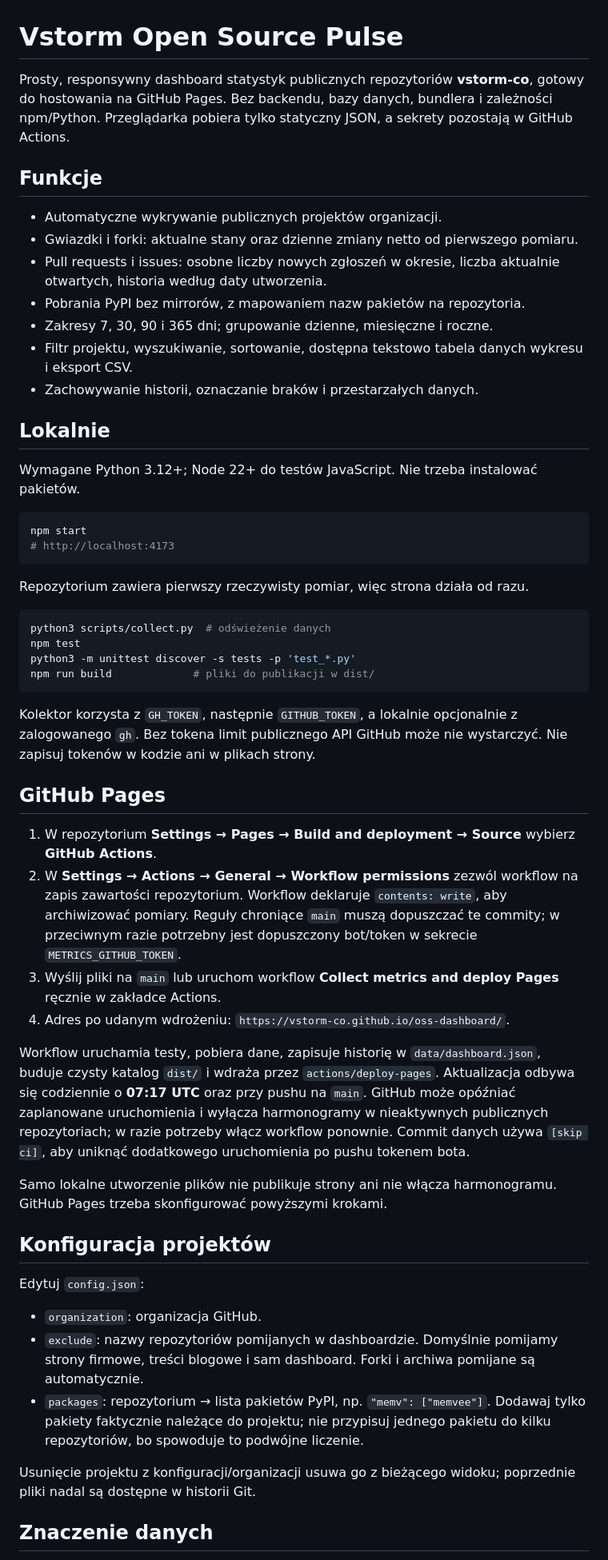
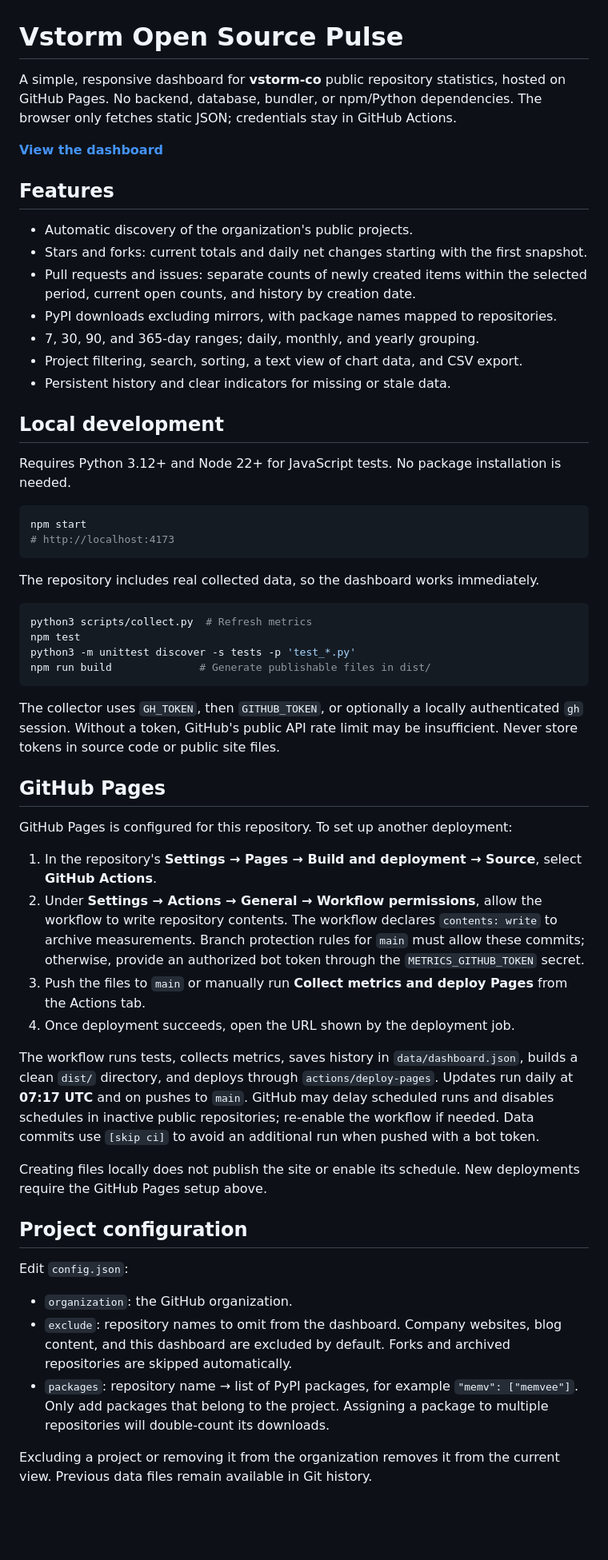
Before and after one commit to vstorm-co/oss-dashboard, a Markdown page: README.md, the part around one of its changes. Shown at 80% size. Drawn GitHub-style; blank space fills up the shorter version.

Commit message:
docs: translate README into English

````diff
--- a/README.md
+++ b/README.md
@@ -1,57 +1,59 @@
 # Vstorm Open Source Pulse
 
-Prosty, responsywny dashboard statystyk publicznych repozytoriów **vstorm-co**, gotowy do hostowania na GitHub Pages. Bez backendu, bazy danych, bundlera i zależności npm/Python. Przeglądarka pobiera tylko statyczny JSON, a sekrety pozostają w GitHub Actions.
+A simple, responsive dashboard for **vstorm-co** public repository statistics, hosted on GitHub Pages. No backend, database, bundler, or npm/Python dependencies. The browser only fetches static JSON; credentials stay in GitHub Actions.
 
-## Funkcje
+**[View the dashboard](https://vstorm-co.github.io/oss-dashboard/)**
 
-- Automatyczne wykrywanie publicznych projektów organizacji.
-- Gwiazdki i forki: aktualne stany oraz dzienne zmiany netto od pierwszego pomiaru.
-- Pull requests i issues: osobne liczby nowych zgłoszeń w okresie, liczba aktualnie otwartych, historia według daty utworzenia.
-- Pobrania PyPI bez mirrorów, z mapowaniem nazw pakietów na repozytoria.
-- Zakresy 7, 30, 90 i 365 dni; grupowanie dzienne, miesięczne i roczne.
-- Filtr projektu, wyszukiwanie, sortowanie, dostępna tekstowo tabela danych wykresu i eksport CSV.
-- Zachowywanie historii, oznaczanie braków i przestarzałych danych.
+## Features
 
-## Lokalnie
+- Automatic discovery of the organization's public projects.
+- Stars and forks: current totals and daily net changes starting with the first snapshot.
+- Pull requests and issues: separate counts of newly created items within the selected period, current open counts, and history by creation date.
+- PyPI downloads excluding mirrors, with package names mapped to repositories.
+- 7, 30, 90, and 365-day ranges; daily, monthly, and yearly grouping.
+- Project filtering, search, sorting, a text view of chart data, and CSV export.
+- Persistent history and clear indicators for missing or stale data.
 
-Wymagane Python 3.12+; Node 22+ do testów JavaScript. Nie trzeba instalować pakietów.
+## Local development
+
+Requires Python 3.12+ and Node 22+ for JavaScript tests. No package installation is needed.
 
 ```bash
 npm start
 # http://localhost:4173
 ```
 
-Repozytorium zawiera pierwszy rzeczywisty pomiar, więc strona działa od razu.
+The repository includes real collected data, so the dashboard works immediately.
 
 ```bash
-python3 scripts/collect.py  # odświeżenie danych
+python3 scripts/collect.py  # Refresh metrics
 npm test
 python3 -m unittest discover -s tests -p 'test_*.py'
-npm run build             # pliki do publikacji w dist/
+npm run build              # Generate publishable files in dist/
 ```
 
-Kolektor korzysta z `GH_TOKEN`, następnie `GITHUB_TOKEN`, a lokalnie opcjonalnie z zalogowanego `gh`. Bez tokena limit publicznego API GitHub może nie wystarczyć. Nie zapisuj tokenów w kodzie ani w plikach strony.
+The collector uses `GH_TOKEN`, then `GITHUB_TOKEN`, or optionally a locally authenticated `gh` session. Without a token, GitHub's public API rate limit may be insufficient. Never store tokens in source code or public site files.
 
 ## GitHub Pages
 
-1. W repozytorium **Settings → Pages → Build and deployment → Source** wybierz **GitHub Actions**.
-2. W **Settings → Actions → General → Workflow permissions** zezwól workflow na zapis zawartości repozytorium. Workflow deklaruje `contents: write`, aby archiwizować pomiary. Reguły chroniące `main` muszą dopuszczać te commity; w przeciwnym razie potrzebny jest dopuszczony bot/token w sekrecie `METRICS_GITHUB_TOKEN`.
-3. Wyślij pliki na `main` lub uruchom workflow **Collect metrics and deploy Pages** ręcznie w zakładce Actions.
-4. Adres po udanym wdrożeniu: `https://vstorm-co.github.io/oss-dashboard/`.
+GitHub Pages is configured for this repository. To set up another deployment:
 
-Workflow uruchamia testy, pobiera dane, zapisuje historię w `data/dashboard.json`, buduje czysty katalog `dist/` i wdraża przez `actions/deploy-pages`. Aktualizacja odbywa się codziennie o **07:17 UTC** oraz przy pushu na `main`. GitHub może opóźniać zaplanowane uruchomienia i wyłącza harmonogramy w nieaktywnych publicznych repozytoriach; w razie potrzeby włącz workflow ponownie. Commit danych używa `[skip ci]`, aby uniknąć dodatkowego uruchomienia po pushu tokenem bota.
+1. In the repository's **Settings → Pages → Build and deployment → Source**, select **GitHub Actions**.
+2. Under **Settings → Actions → General → Workflow permissions**, allow the workflow to write repository contents. The workflow declares `contents: write` to archive measurements. Branch protection rules for `main` must allow these commits; otherwise, provide an authorized bot token through the `METRICS_GITHUB_TOKEN` secret.
+3. Push the files to `main` or manually run **Collect metrics and deploy Pages** from the Actions tab.
+4. Once deployment succeeds, open the URL shown by the deployment job.
 
-Samo lokalne utworzenie plików nie publikuje strony ani nie włącza harmonogramu. GitHub Pages trzeba skonfigurować powyższymi krokami.
+The workflow runs tests, collects metrics, saves history in `data/dashboard.json`, builds a clean `dist/` directory, and deploys through `actions/deploy-pages`. Updates run daily at **07:17 UTC** and on pushes to `main`. GitHub may delay scheduled runs and disables schedules in inactive public repositories; re-enable the workflow if needed. Data commits use `[skip ci]` to avoid an additional run when pushed with a bot token.
 
-## Konfiguracja projektów
+Creating files locally does not publish the site or enable its schedule. New deployments require the GitHub Pages setup above.
 
-Edytuj `config.json`:
+## Project configuration
 
-- `organization`: organizacja GitHub.
-- `exclude`: nazwy repozytoriów pomijanych w dashboardzie. Domyślnie pomijamy strony firmowe, treści blogowe i sam dashboard. Forki i archiwa pomijane są automatycznie.
-- `packages`: repozytorium → lista pakietów PyPI, np. `"memv": ["memvee"]`. Dodawaj tylko pakiety faktycznie należące do projektu; nie przypisuj jednego pakietu do kilku repozytoriów, bo spowoduje to podwójne liczenie.
+Edit `config.json`:
 
-Usunięcie projektu z konfiguracji/organizacji usuwa go z bieżącego widoku; poprzednie pliki nadal są dostępne w historii Git.
+- `organization`: the GitHub organization.
+- `exclude`: repository names to omit from the dashboard. Company websites, blog content, and this dashboard are excluded by default. Forks and archived repositories are skipped automatically.
+- `packages`: repository name → list of PyPI packages, for example `"memv": ["memvee"]`. Only add packages that belong to the project. Assigning a package to multiple repositories will double-count its downloads.
 
-## Znaczenie danych
+Excluding a project or removing it from the organization removes it from the current view. Previous data files remain available in Git history.
 
````
Also changed, not shown: other parts of README.md (+17 -10 lines).
